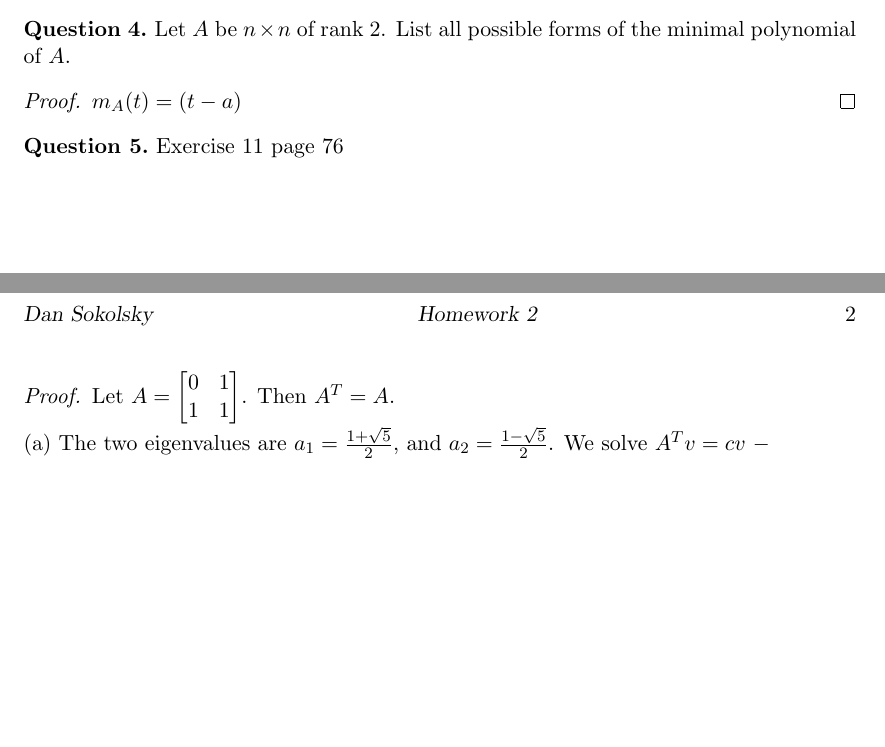
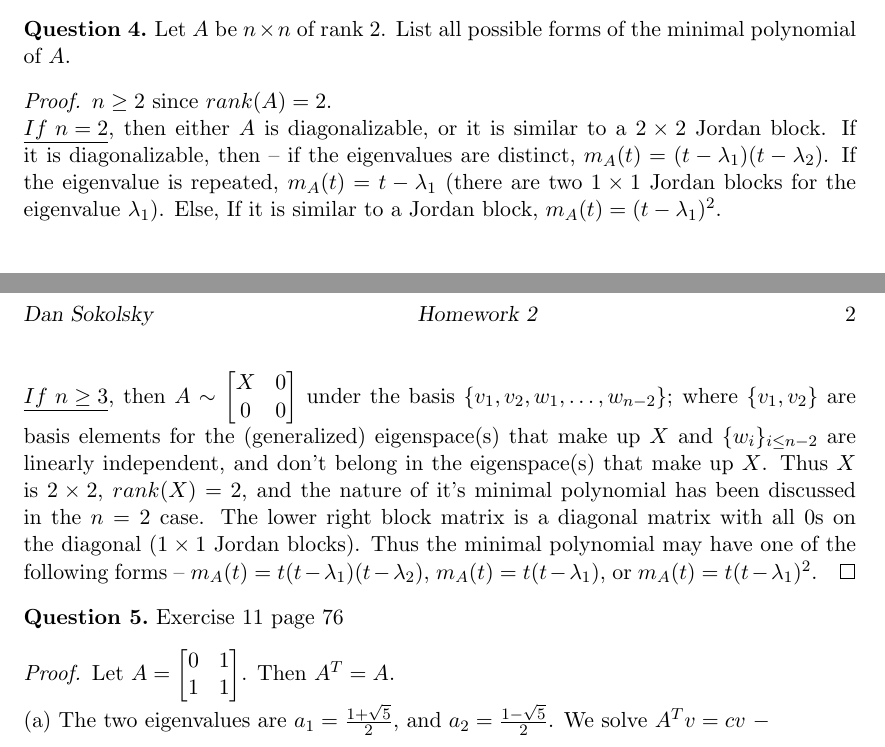
Before and after one commit to dansok/Mathematics, a LaTeX problem sheet (linear-algebra-2/hw3.tex): two parts of pages 1 and 2 of 2, joined at a grey line, cut so that both start at the same text, the shorter picture padded with empty space. Compiled offline with pdfLaTeX.

Commit message:
Update hw3.tex
Finishing question (4)

```diff
--- a/linear-algebra-2/hw3.tex
+++ b/linear-algebra-2/hw3.tex
@@ -75,7 +75,9 @@ This is false. Consider the $2 \times 2$ matrix $A = \begin{bmatrix} 0 & 1 \\ 0
 Let $A$ be $n \times n$ of rank 2. List all possible forms of the minimal polynomial of $A$.
 \end{question}
 \begin{proof}
-$m_A(t) = (t-a)$
+$n \ge 2$ since $rank(A) = 2$.
+\\$\underline{If\ n = 2}$, then either $A$ is diagonalizable, or it is similar to a $2 \times 2$ Jordan block. If it is diagonalizable, then -- if the eigenvalues are distinct, $m_A(t) = (t - \lambda_1)(t - \lambda_2)$. If the eigenvalue is repeated, $m_A(t) = t - \lambda_1$ (there are two $1 \times 1$ Jordan blocks for the eigenvalue $\lambda_1$). Else, If it is similar to a Jordan block, $m_A(t) = (t - \lambda_1)^2$.
+\\$\underline{If\ n \ge 3}$, then $\Big A \sim \begin{bmatrix} X & 0 \\ 0 & 0 \end{bmatrix}$ under the basis $\{v_1, v_2, w_1,\ldots,w_{n-2}\}$; where $\{v_1, v_2\}$ are basis elements for the (generalized) eigenspace(s) that make up $X$ and $\{w_i\}_{i \le n-2}$ are linearly independent, and don't belong in  the eigenspace(s) that make up $X$. Thus $X$ is $2 \times 2$, $rank(X)=2$, and the nature of it's minimal polynomial has been discussed in the $n=2$ case. The lower right block matrix is a diagonal matrix with all $0$s on the diagonal ($1 \times 1$ Jordan blocks). Thus the minimal polynomial may have one of the following forms -- $m_A(t) = t(t - \lambda_1)(t - \lambda_2)$, $m_A(t) = t(t - \lambda_1)$, or $m_A(t) = t(t - \lambda_1)^2$.
 \end{proof}
 \begin{question}[5]
 Exercise 11 page 76
```
